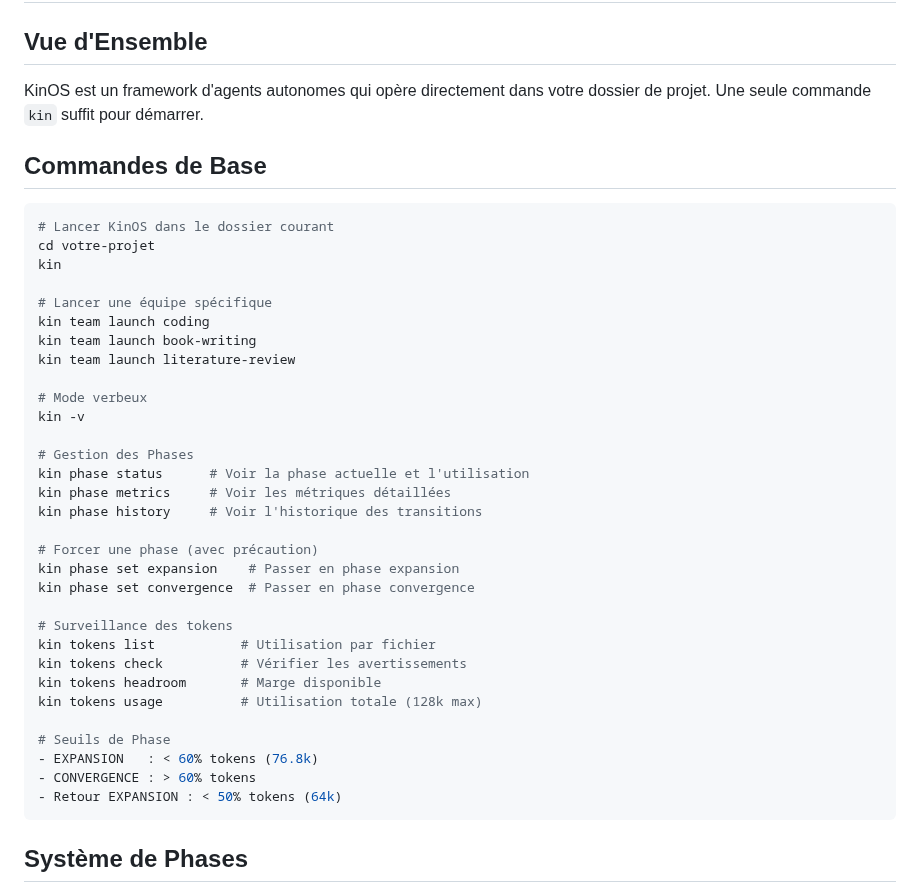
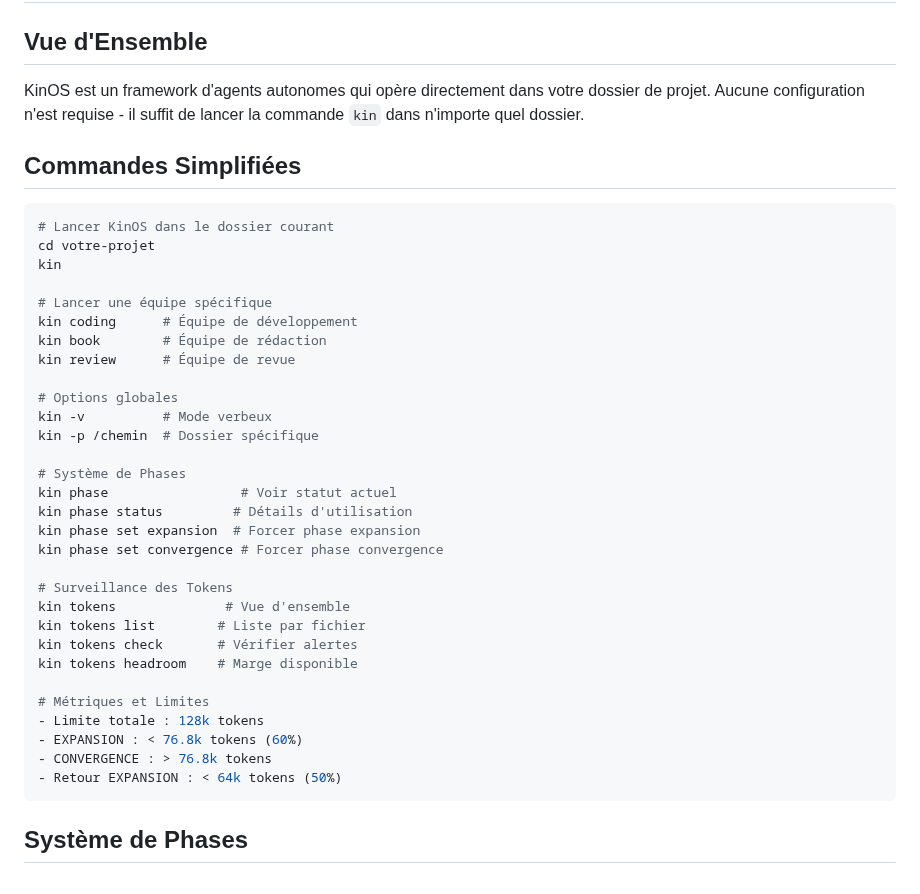
Before and after one commit to DigitalKin-ai/kinos, a Markdown page: docs/CLI.md, the part around the change. Drawn GitHub-style.

Commit message:
docs: Update CLI documentation to reflect simplified commands and current system

````diff
--- a/docs/CLI.md
+++ b/docs/CLI.md
@@ -2,9 +2,9 @@
 
 ## Vue d'Ensemble
 
-KinOS est un framework d'agents autonomes qui opère directement dans votre dossier de projet. Une seule commande `kin` suffit pour démarrer.
+KinOS est un framework d'agents autonomes qui opère directement dans votre dossier de projet. Aucune configuration n'est requise - il suffit de lancer la commande `kin` dans n'importe quel dossier.
 
-## Commandes de Base
+## Commandes Simplifiées
 
 ```bash
 # Lancer KinOS dans le dossier courant
@@ -12,32 +12,31 @@ cd votre-projet
 kin
 
 # Lancer une équipe spécifique
-kin team launch coding
-kin team launch book-writing
-kin team launch literature-review
+kin coding      # Équipe de développement
+kin book        # Équipe de rédaction
+kin review      # Équipe de revue
 
-# Mode verbeux
-kin -v
+# Options globales
+kin -v          # Mode verbeux
+kin -p /chemin  # Dossier spécifique
 
-# Gestion des Phases
-kin phase status      # Voir la phase actuelle et l'utilisation
-kin phase metrics     # Voir les métriques détaillées
-kin phase history     # Voir l'historique des transitions
+# Système de Phases
+kin phase                 # Voir statut actuel
+kin phase status         # Détails d'utilisation
+kin phase set expansion  # Forcer phase expansion
+kin phase set convergence # Forcer phase convergence
 
-# Forcer une phase (avec précaution)
-kin phase set expansion    # Passer en phase expansion
-kin phase set convergence  # Passer en phase convergence
+# Surveillance des Tokens
+kin tokens              # Vue d'ensemble
+kin tokens list        # Liste par fichier
+kin tokens check       # Vérifier alertes
+kin tokens headroom    # Marge disponible
 
-# Surveillance des tokens
-kin tokens list           # Utilisation par fichier
-kin tokens check          # Vérifier les avertissements
-kin tokens headroom       # Marge disponible
-kin tokens usage          # Utilisation totale (128k max)
-
-# Seuils de Phase
-- EXPANSION   : < 60% tokens (76.8k)
-- CONVERGENCE : > 60% tokens
-- Retour EXPANSION : < 50% tokens (64k)
+# Métriques et Limites
+- Limite totale : 128k tokens
+- EXPANSION : < 76.8k tokens (60%)
+- CONVERGENCE : > 76.8k tokens
+- Retour EXPANSION : < 64k tokens (50%)
 ```
 
 ## Système de Phases
````
